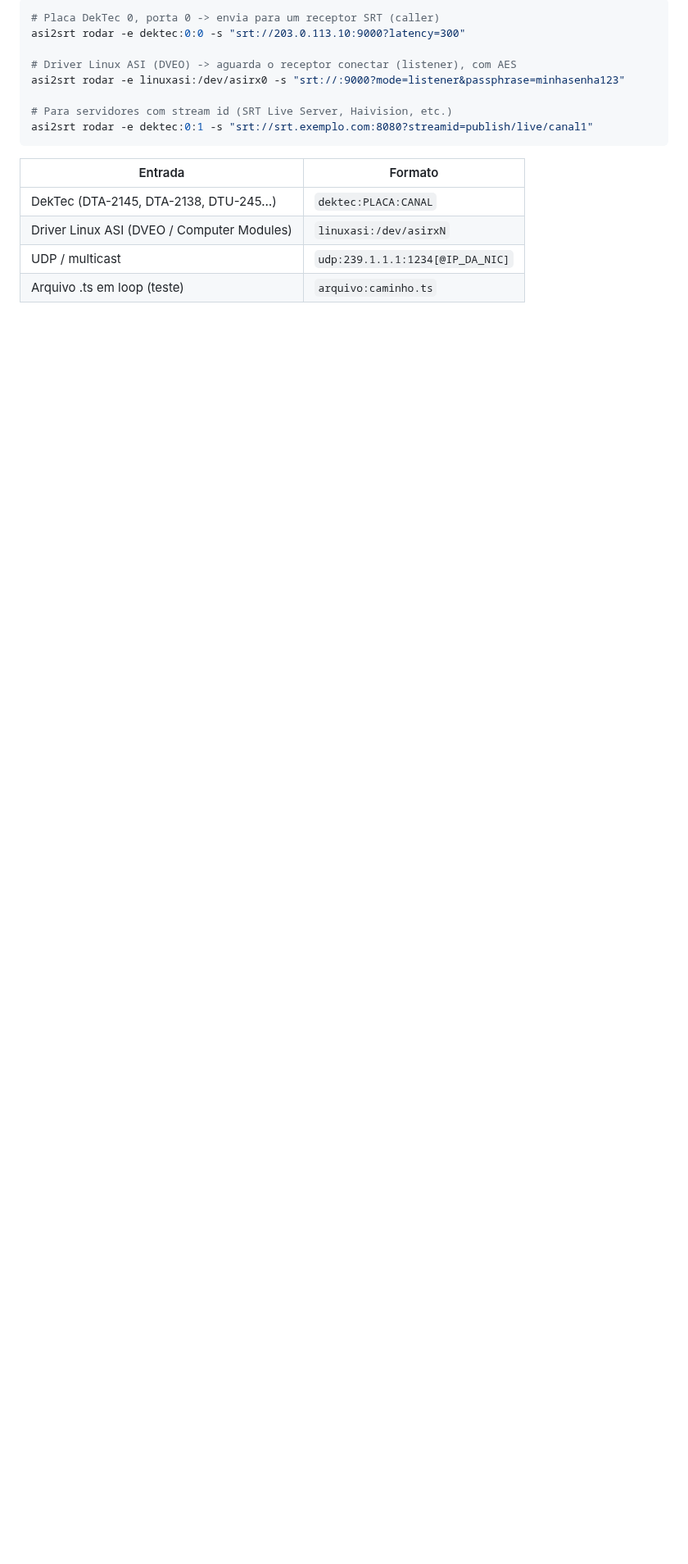
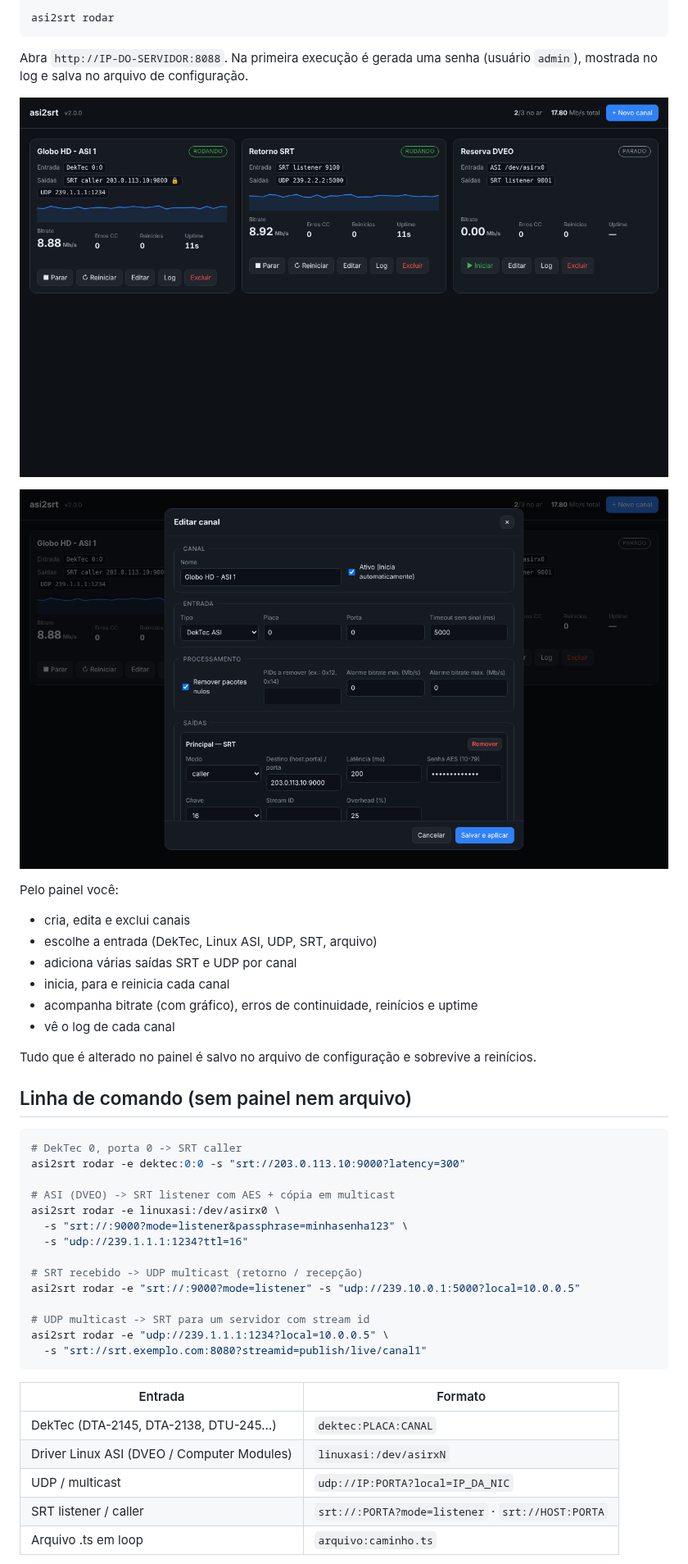
Before and after one commit to BrunoTv01/asi2srt, a Markdown page: README.md, the part around one of its changes. Shown at 82% size. GitHub-like rendering; pictures changed too: docs/editar.png (added), docs/painel.png (added); blank space fills up the shorter version.

````diff
--- a/README.md
+++ b/README.md
@@ -39,19 +42,49 @@ asi2srt verificar
 
 ```bash
-# Placa DekTec 0, porta 0 -> envia para um receptor SRT (caller)
+asi2srt rodar
+```
+
+Abra `http://IP-DO-SERVIDOR:8088`. Na primeira execução é gerada uma senha (usuário `admin`),
+mostrada no log e salva no arquivo de configuração.
+
+![Painel](docs/painel.png)
+
+![Editar canal](docs/editar.png)
+
+Pelo painel você:
+- cria, edita e exclui canais
+- escolhe a entrada (DekTec, Linux ASI, UDP, SRT, arquivo)
+- adiciona várias saídas SRT e UDP por canal
+- inicia, para e reinicia cada canal
+- acompanha bitrate (com gráfico), erros de continuidade, reinícios e uptime
+- vê o log de cada canal
+
+Tudo que é alterado no painel é salvo no arquivo de configuração e sobrevive a reinícios.
+
+## Linha de comando (sem painel nem arquivo)
+
+```bash
+# DekTec 0, porta 0 -> SRT caller
 asi2srt rodar -e dektec:0:0 -s "srt://203.0.113.10:9000?latency=300"
 
-# Driver Linux ASI (DVEO) -> aguarda o receptor conectar (listener), com AES
-asi2srt rodar -e linuxasi:/dev/asirx0 -s "srt://:9000?mode=listener&passphrase=minhasenha123"
+# ASI (DVEO) -> SRT listener com AES + cópia em multicast
+asi2srt rodar -e linuxasi:/dev/asirx0 \
+  -s "srt://:9000?mode=listener&passphrase=minhasenha123" \
+  -s "udp://239.1.1.1:1234?ttl=16"
 
-# Para servidores com stream id (SRT Live Server, Haivision, etc.)
-asi2srt rodar -e dektec:0:1 -s "srt://srt.exemplo.com:8080?streamid=publish/live/canal1"
+# SRT recebido -> UDP multicast (retorno / recepção)
+asi2srt rodar -e "srt://:9000?mode=listener" -s "udp://239.10.0.1:5000?local=10.0.0.5"
+
+# UDP multicast -> SRT para um servidor com stream id
+asi2srt rodar -e "udp://239.1.1.1:1234?local=10.0.0.5" \
+  -s "srt://srt.exemplo.com:8080?streamid=publish/live/canal1"
 ```
 
 | Entrada | Formato |
 |---|---|
 | DekTec (DTA-2145, DTA-2138, DTU-245…) | `dektec:PLACA:CANAL` |
 | Driver Linux ASI (DVEO / Computer Modules) | `linuxasi:/dev/asirxN` |
-| UDP / multicast | `udp:239.1.1.1:1234[@IP_DA_NIC]` |
-| Arquivo .ts em loop (teste) | `arquivo:caminho.ts` |
+| UDP / multicast | `udp://IP:PORTA?local=IP_DA_NIC` |
+| SRT listener / caller | `srt://:PORTA?mode=listener` · `srt://HOST:PORTA` |
+| Arquivo .ts em loop | `arquivo:caminho.ts` |
 
````
Also changed, not shown: other parts of README.md (+46 -48 lines), 2 other files.
